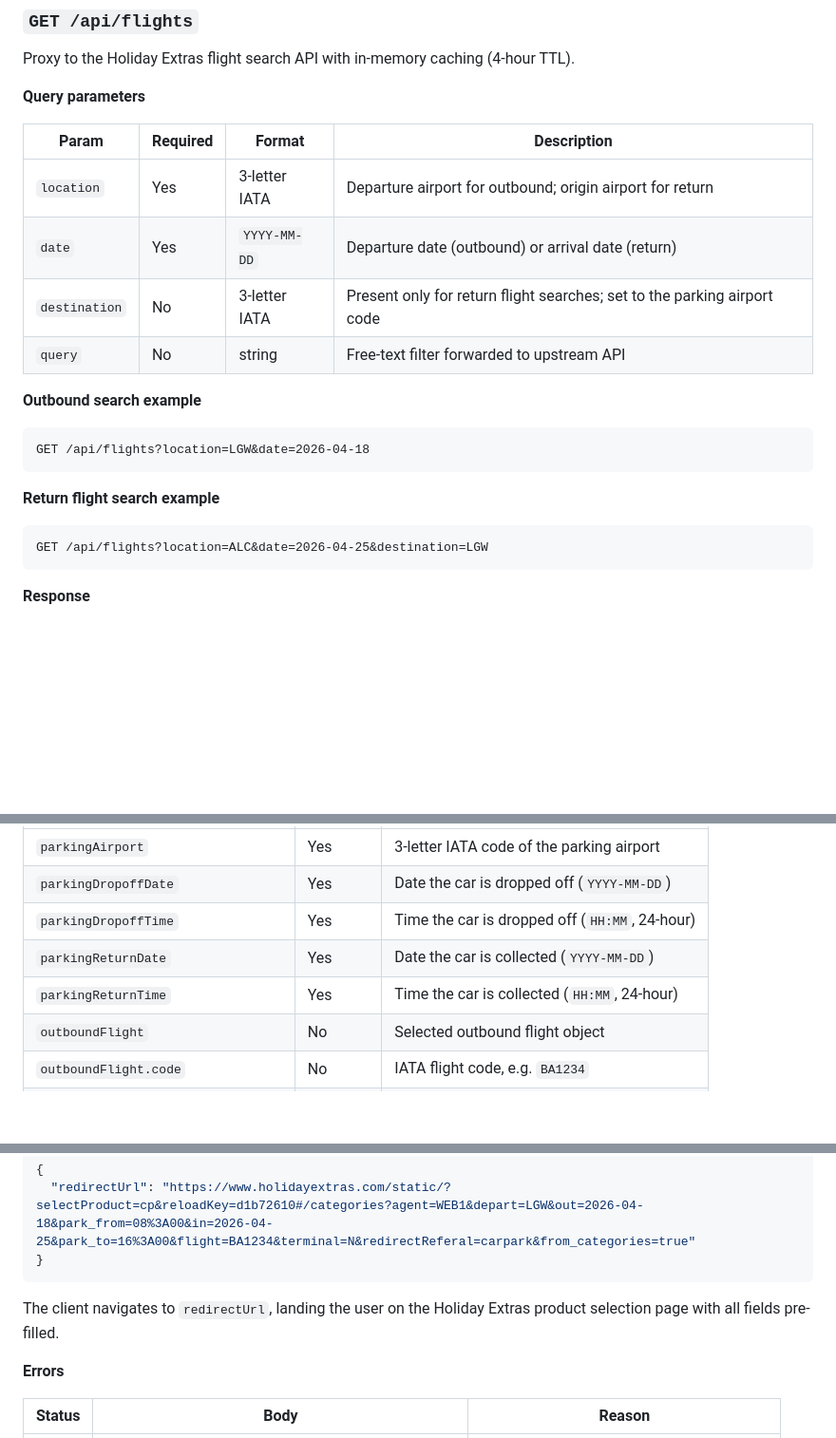
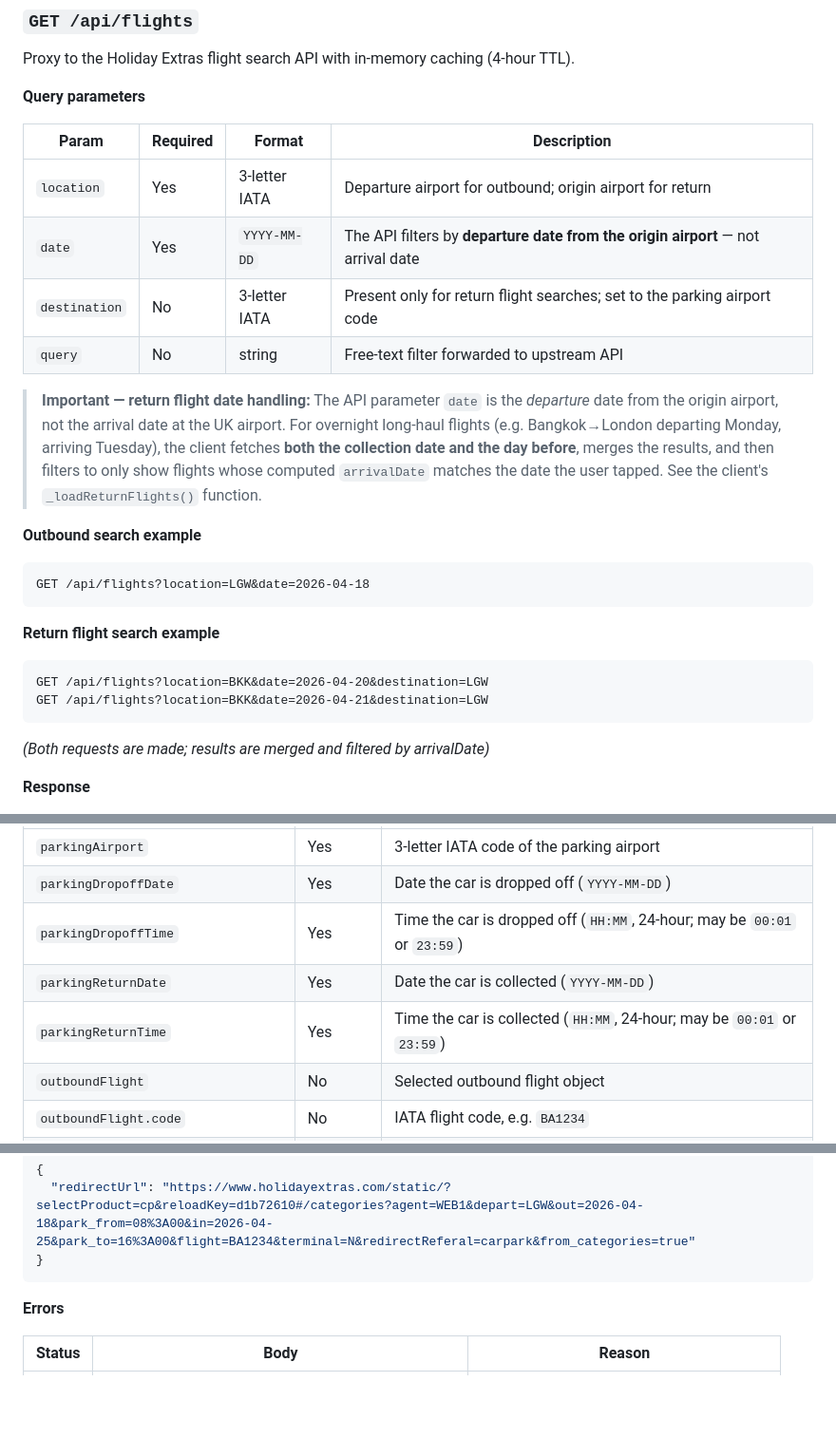
Before and after one commit to matthewpack/parking-wizard, a Markdown page: README.md, 3 parts joined by grey strips. Shown at 95% size. Rendered like a GitHub page; blank space fills up the shorter version.

````diff
--- a/README.md
+++ b/README.md
@@ -83,9 +88,11 @@ Proxy to the Holiday Extras flight search API with in-memory caching (4-hour TTL
 | Param | Required | Format | Description |
 |---|---|---|---|
 | `location` | Yes | 3-letter IATA | Departure airport for outbound; origin airport for return |
-| `date` | Yes | `YYYY-MM-DD` | Departure date (outbound) or arrival date (return) |
+| `date` | Yes | `YYYY-MM-DD` | The API filters by **departure date from the origin airport** — not arrival date |
 | `destination` | No | 3-letter IATA | Present only for return flight searches; set to the parking airport code |
 | `query` | No | string | Free-text filter forwarded to upstream API |
+
+> **Important — return flight date handling:** The API parameter `date` is the *departure* date from the origin airport, not the arrival date at the UK airport. For overnight long-haul flights (e.g. Bangkok→London departing Monday, arriving Tuesday), the client fetches **both the collection date and the day before**, merges the results, and then filters to only show flights whose computed `arrivalDate` matches the date the user tapped. See the client's `_loadReturnFlights()` function.
 
 **Outbound search example**
 
@@ -96,8 +103,10 @@ GET /api/flights?location=LGW&date=2026-04-18
 **Return flight search example**
 
 ```
-GET /api/flights?location=ALC&date=2026-04-25&destination=LGW
+GET /api/flights?location=BKK&date=2026-04-20&destination=LGW
+GET /api/flights?location=BKK&date=2026-04-21&destination=LGW
 ```
+*(Both requests are made; results are merged and filtered by arrivalDate)*
 
 **Response**
 
@@ -145,9 +154,9 @@ Accepts a semantic search payload, builds the Holiday Extras redirect URL, logs
 |---|---|---|
 | `parkingAirport` | Yes | 3-letter IATA code of the parking airport |
 | `parkingDropoffDate` | Yes | Date the car is dropped off (`YYYY-MM-DD`) |
-| `parkingDropoffTime` | Yes | Time the car is dropped off (`HH:MM`, 24-hour) |
+| `parkingDropoffTime` | Yes | Time the car is dropped off (`HH:MM`, 24-hour; may be `00:01` or `23:59`) |
 | `parkingReturnDate` | Yes | Date the car is collected (`YYYY-MM-DD`) |
-| `parkingReturnTime` | Yes | Time the car is collected (`HH:MM`, 24-hour) |
+| `parkingReturnTime` | Yes | Time the car is collected (`HH:MM`, 24-hour; may be `00:01` or `23:59`) |
 | `outboundFlight` | No | Selected outbound flight object |
 | `outboundFlight.code` | No | IATA flight code, e.g. `BA1234` |
 | `outboundFlight.departureTerminal` | No | Terminal letter/number, e.g. `N`, `S`, `2` |
@@ -164,8 +173,6 @@ Accepts a semantic search payload, builds the Holiday Extras redirect URL, logs
   "redirectUrl": "https://www.holidayextras.com/static/?selectProduct=cp&reloadKey=d1b72610#/categories?agent=WEB1&depart=LGW&out=2026-04-18&park_from=08%3A00&in=2026-04-25&park_to=16%3A00&flight=BA1234&terminal=N&redirectReferal=carpark&from_categories=true"
 }
 ```
-
-The client navigates to `redirectUrl`, landing the user on the Holiday Extras product selection page with all fields pre-filled.
 
 **Errors**
 
````
Also changed, not shown: other parts of README.md (+58 -25 lines), SKILLS.md (+38 -23 lines).
